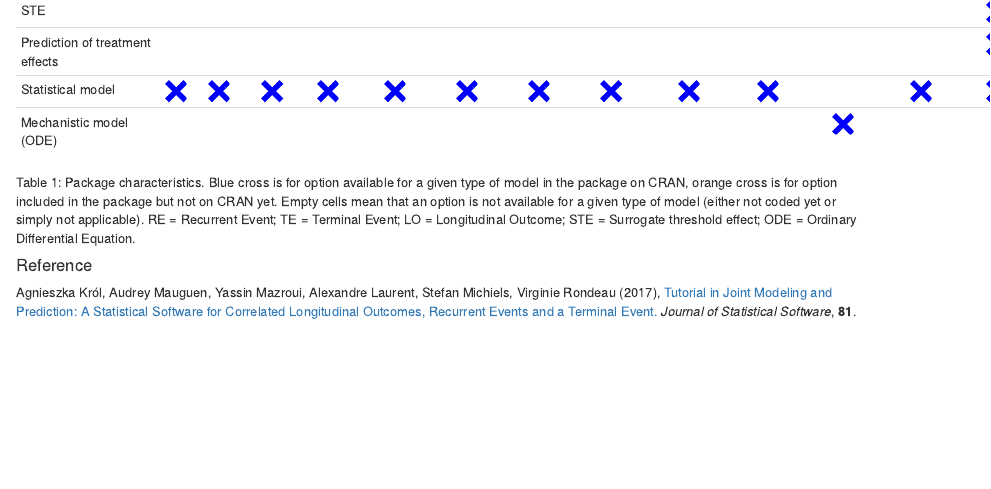
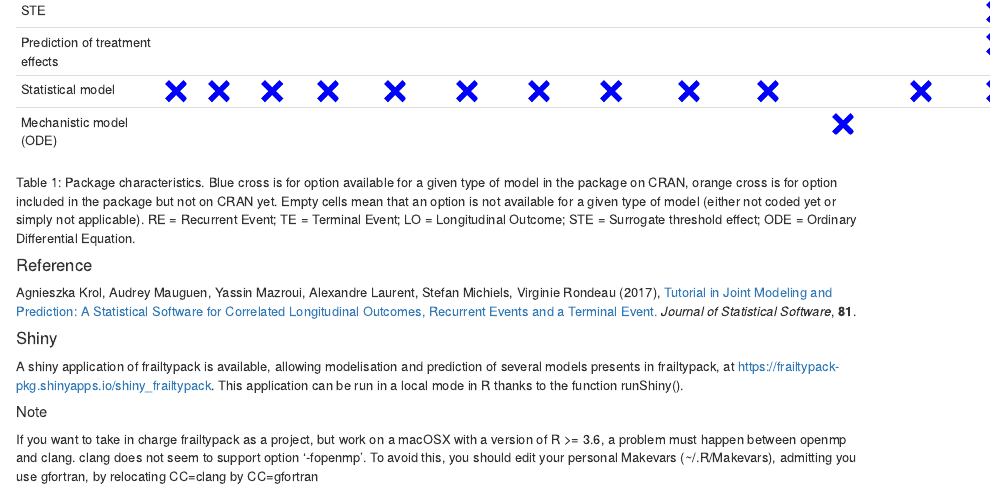
Before and after one commit to socale/frailtypack, an R Markdown document (inst/doc/Package_summary.Rmd): the page in a window 1100 px wide, from 1020 px down. The pictures show the output file inst/doc/Package_summary.html that the author committed with the source, opened offline.

Commit message:
date update and vignette

```diff
--- a/inst/doc/Package_summary.Rmd
+++ b/inst/doc/Package_summary.Rmd
@@ -52,3 +52,15 @@ Table 1: Package characteristics. Blue cross is for option available for a given
 #### Reference
 Agnieszka Krol, Audrey Mauguen, Yassin Mazroui, Alexandre Laurent, Stefan Michiels, Virginie Rondeau (2017), [Tutorial in Joint Modeling and Prediction: A Statistical Software for Correlated Longitudinal Outcomes, Recurrent Events and a Terminal Event.](https://www.jstatsoft.org/article/view/v081i03)
 *Journal of Statistical Software*, **81**.
+
+Casimir Ledoux Sofeu and Virginie Rondeau (2020). [How to use frailtypack for validating failure-time surrogate endpoints using individual patient data from meta-analyses of randomized controlled trials.] (https://doi.org/10.1371/journal.pone.0228098) *PLOS ONE*, **15**, 1-25.
+
+
+#### Shiny
+A shiny application of frailtypack is available, allowing modelisation and prediction of several models presents in frailtypack, at https://frailtypack-pkg.shinyapps.io/shiny_frailtypack.
+This application can be run in a local mode in R thanks to the function runShiny().
+
+##### Note
+If you want to take in charge frailtypack as a project, but work on a macOSX with a version of R >= 3.6, a problem must happen between openmp and clang. clang does not seem to support option '-fopenmp'.
+To avoid this, you should edit your personal Makevars (~/.R/Makevars), admitting you use gfortran, by relocating
+CC=clang by CC=gfortran
```
Also changed, not shown: inst/doc/Package_summary.html, 1 other file.
